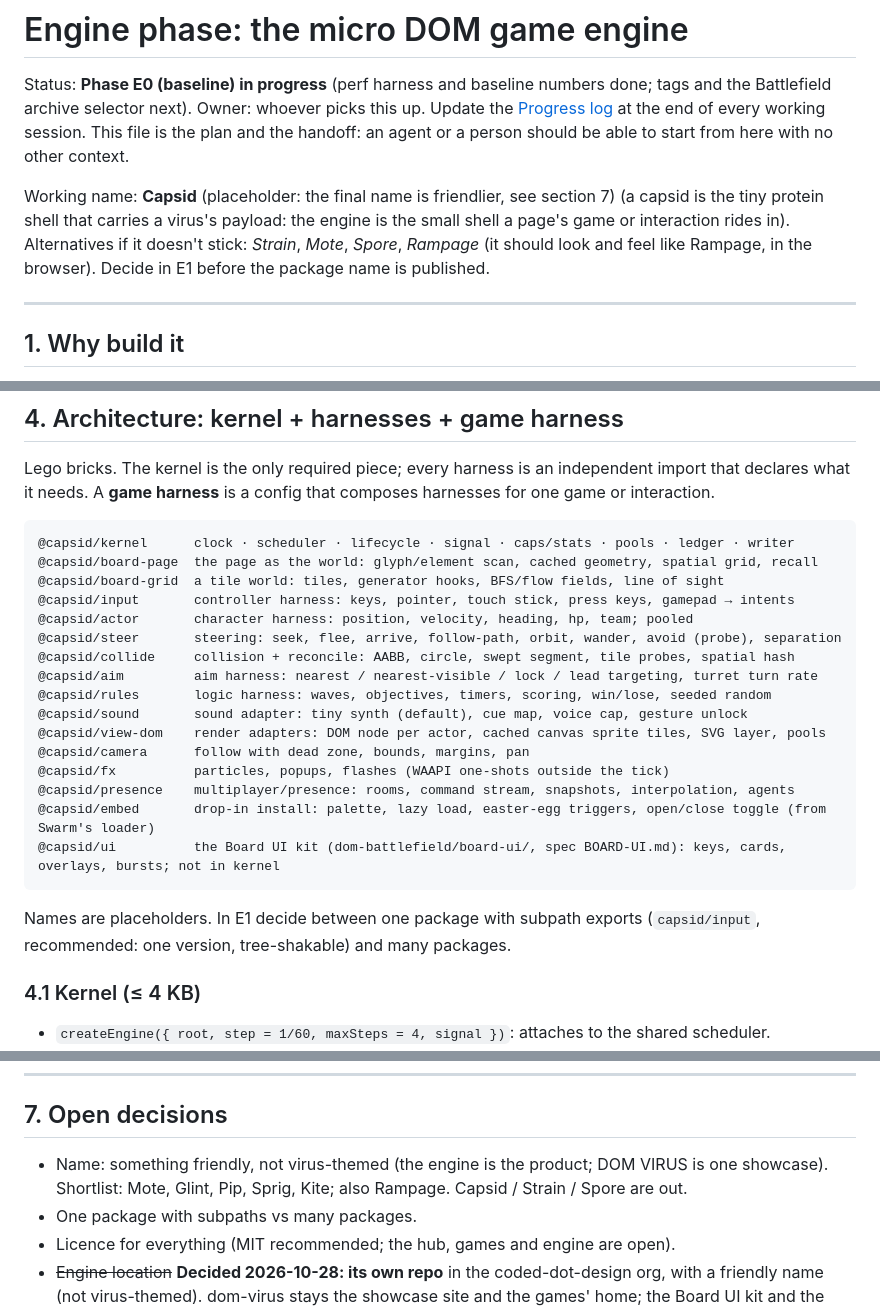
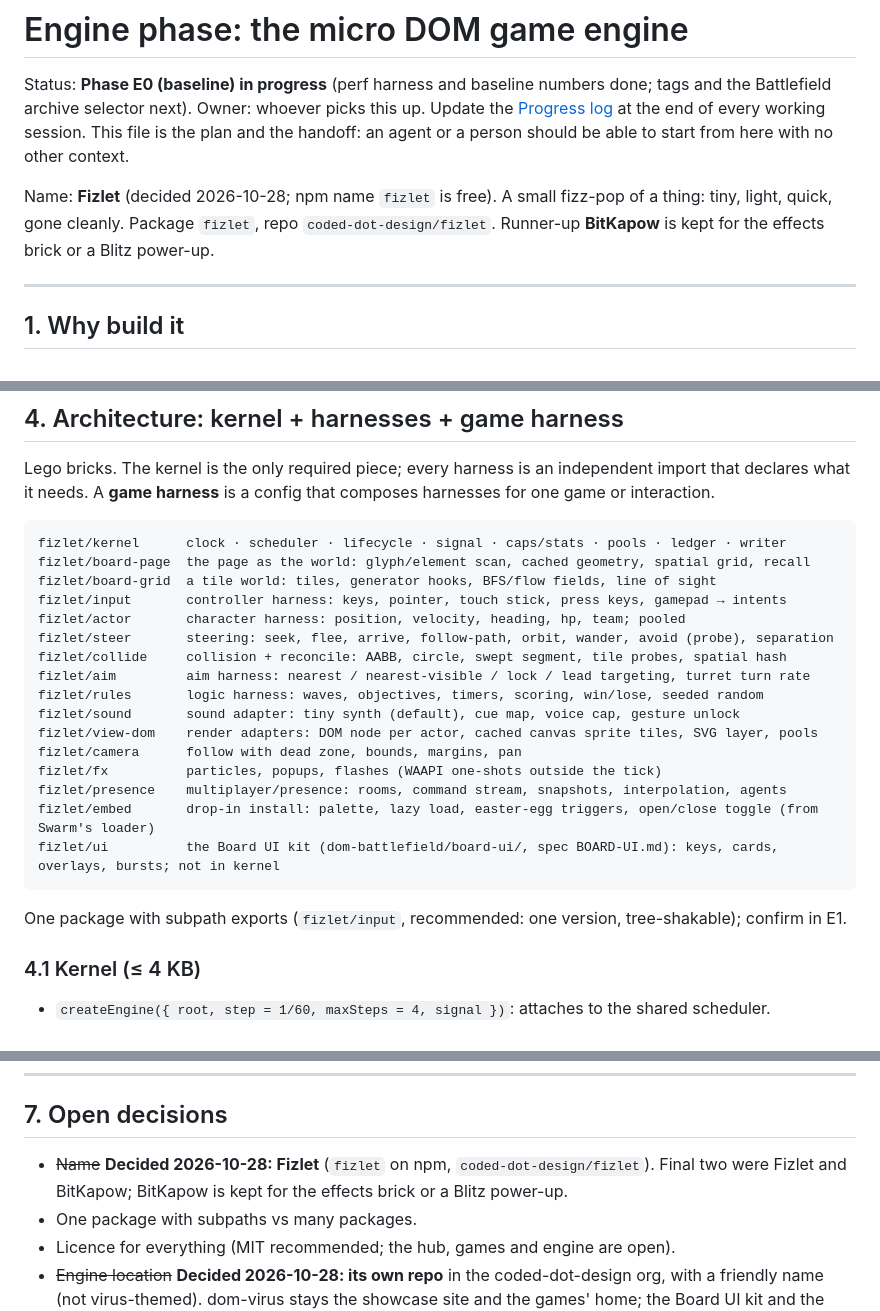
Before and after one commit to coded-dot-design/dom-virus, a Markdown page: ENGINE.md, 3 parts joined by grey strips. Rendered like a GitHub page.

Commit message:
Engine named Fizlet
Co-Authored-By: Claude Opus 5.5 <noreply@anthropic.com>
Claude-Session: https://claude.ai/code/session_01GvrW9iDZUVgckUGXjuSeoh

````diff
--- a/ENGINE.md
+++ b/ENGINE.md
@@ -4,10 +4,9 @@ Status: **Phase E0 (baseline) in progress** (perf harness and baseline numbers d
 [Progress log](#progress-log) at the end of every working session. This file is the plan and the
 handoff: an agent or a person should be able to start from here with no other context.
 
-Working name: **Capsid** (placeholder: the final name is friendlier, see section 7) (a capsid is the tiny protein shell that carries a virus's payload: the
-engine is the small shell a page's game or interaction rides in). Alternatives if it doesn't stick:
-*Strain*, *Mote*, *Spore*, *Rampage* (it should look and feel like Rampage, in the browser). Decide in
-E1 before the package name is published.
+Name: **Fizlet** (decided 2026-10-28; npm name `fizlet` is free). A small fizz-pop of a thing:
+tiny, light, quick, gone cleanly. Package `fizlet`, repo `coded-dot-design/fizlet`. Runner-up
+**BitKapow** is kept for the effects brick or a Blitz power-up.
 
 ---
 
@@ -127,26 +126,26 @@ declares what it needs. A **game harness** is a config that composes harnesses f
 interaction.
 
 ```
-@capsid/kernel      clock · scheduler · lifecycle · signal · caps/stats · pools · ledger · writer
-@capsid/board-page  the page as the world: glyph/element scan, cached geometry, spatial grid, recall
-@capsid/board-grid  a tile world: tiles, generator hooks, BFS/flow fields, line of sight
-@capsid/input       controller harness: keys, pointer, touch stick, press keys, gamepad → intents
-@capsid/actor       character harness: position, velocity, heading, hp, team; pooled
-@capsid/steer       steering: seek, flee, arrive, follow-path, orbit, wander, avoid (probe), separation
-@capsid/collide     collision + reconcile: AABB, circle, swept segment, tile probes, spatial hash
-@capsid/aim         aim harness: nearest / nearest-visible / lock / lead targeting, turret turn rate
-@capsid/rules       logic harness: waves, objectives, timers, scoring, win/lose, seeded random
-@capsid/sound       sound adapter: tiny synth (default), cue map, voice cap, gesture unlock
-@capsid/view-dom    render adapters: DOM node per actor, cached canvas sprite tiles, SVG layer, pools
-@capsid/camera      follow with dead zone, bounds, margins, pan
-@capsid/fx          particles, popups, flashes (WAAPI one-shots outside the tick)
-@capsid/presence    multiplayer/presence: rooms, command stream, snapshots, interpolation, agents
-@capsid/embed       drop-in install: palette, lazy load, easter-egg triggers, open/close toggle (from Swarm's loader)
-@capsid/ui          the Board UI kit (dom-battlefield/board-ui/, spec BOARD-UI.md): keys, cards, overlays, bursts; not in kernel
+fizlet/kernel      clock · scheduler · lifecycle · signal · caps/stats · pools · ledger · writer
+fizlet/board-page  the page as the world: glyph/element scan, cached geometry, spatial grid, recall
+fizlet/board-grid  a tile world: tiles, generator hooks, BFS/flow fields, line of sight
+fizlet/input       controller harness: keys, pointer, touch stick, press keys, gamepad → intents
+fizlet/actor       character harness: position, velocity, heading, hp, team; pooled
+fizlet/steer       steering: seek, flee, arrive, follow-path, orbit, wander, avoid (probe), separation
+fizlet/collide     collision + reconcile: AABB, circle, swept segment, tile probes, spatial hash
+fizlet/aim         aim harness: nearest / nearest-visible / lock / lead targeting, turret turn rate
+fizlet/rules       logic harness: waves, objectives, timers, scoring, win/lose, seeded random
+fizlet/sound       sound adapter: tiny synth (default), cue map, voice cap, gesture unlock
+fizlet/view-dom    render adapters: DOM node per actor, cached canvas sprite tiles, SVG layer, pools
+fizlet/camera      follow with dead zone, bounds, margins, pan
+fizlet/fx          particles, popups, flashes (WAAPI one-shots outside the tick)
+fizlet/presence    multiplayer/presence: rooms, command stream, snapshots, interpolation, agents
+fizlet/embed       drop-in install: palette, lazy load, easter-egg triggers, open/close toggle (from Swarm's loader)
+fizlet/ui          the Board UI kit (dom-battlefield/board-ui/, spec BOARD-UI.md): keys, cards, overlays, bursts; not in kernel
 ```
 
-Names are placeholders. In E1 decide between one package with subpath exports
-(`capsid/input`, recommended: one version, tree-shakable) and many packages.
+One package with subpath exports (`fizlet/input`, recommended: one version, tree-shakable);
+confirm in E1.
 
 ### 4.1 Kernel (≤ 4 KB)
 
@@ -352,8 +351,8 @@ Extract in this order (each with unit tests, size check and an example):
 
 ## 7. Open decisions
 
-- Name: something friendly, not virus-themed (the engine is the product; DOM VIRUS is one
-  showcase). Shortlist: Mote, Glint, Pip, Sprig, Kite; also Rampage. Capsid / Strain / Spore are out.
+- ~~Name~~ **Decided 2026-10-28: Fizlet** (`fizlet` on npm, `coded-dot-design/fizlet`). Final two
+  were Fizlet and BitKapow; BitKapow is kept for the effects brick or a Blitz power-up.
 - One package with subpaths vs many packages.
 - Licence for everything (MIT recommended; the hub, games and engine are open).
 - ~~Engine location~~ **Decided 2026-10-28: its own repo** in the coded-dot-design org, with a
````
Also changed, not shown: other parts of ENGINE.md (+3 -2 lines).
